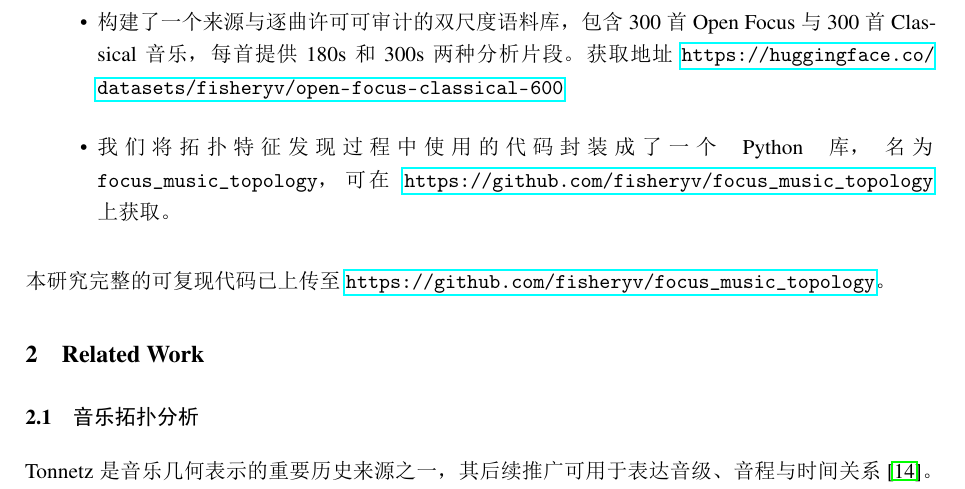
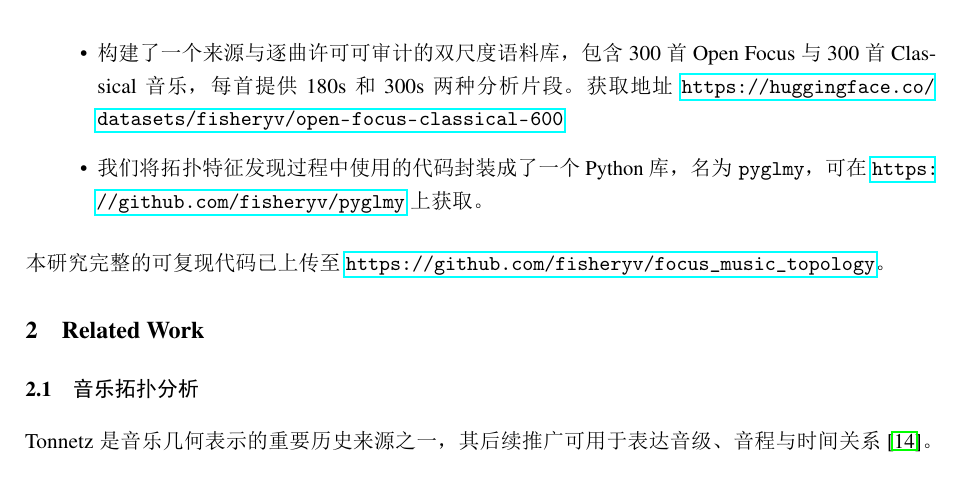
Before and after one commit to fisheryv/glmy_focus_music, a LaTeX paper (papers/main.tex): part of page 5 of 39 before the commit and part of page 5 of 38 after it, cut so that both start at the same text. The pictures show the PDF file papers/main.pdf that the author committed with the source.

Commit message:
add pyglmy link

```diff
--- a/papers/main.tex
+++ b/papers/main.tex
@@ -122,7 +122,7 @@
   \item 按``discovery 拟合与冻结---validation/180s 主要评估---validation/300s 同曲目敏感性检验''组织证据，并冻结由 Pitch、Acoustic phase 与 Chroma phase 构成的 $18$ 维拓扑指纹。
   \item 提出并训练了潜空间拓扑代理网络（LTSN），学习从 ACE-Step 潜变量到冻结拓扑指纹的可微近似，为采样期潜变量校正提供梯度。
   \item 构建了一个来源与逐曲许可可审计的双尺度语料库，包含 300 首 Open Focus 与 300 首 Classical 音乐，每首提供 180s 和 300s 两种分析片段。获取地址 \url{https://huggingface.co/datasets/fisheryv/open-focus-classical-600}
-  \item 我们将拓扑特征发现过程中使用的代码封装成了一个 Python 库，名为 \texttt{focus\_music\_topology}，可在 \url{https://github.com/fisheryv/focus\_music\_topology} 上获取。
+  \item 我们将拓扑特征发现过程中使用的代码封装成了一个 Python 库，名为 \texttt{pyglmy}，可在 \url{https://github.com/fisheryv/pyglmy} 上获取。
 \end{itemize}
 
 本研究完整的可复现代码已上传至 \url{https://github.com/fisheryv/focus\_music\_topology}。
```
Also changed, not shown: papers/main.pdf.
